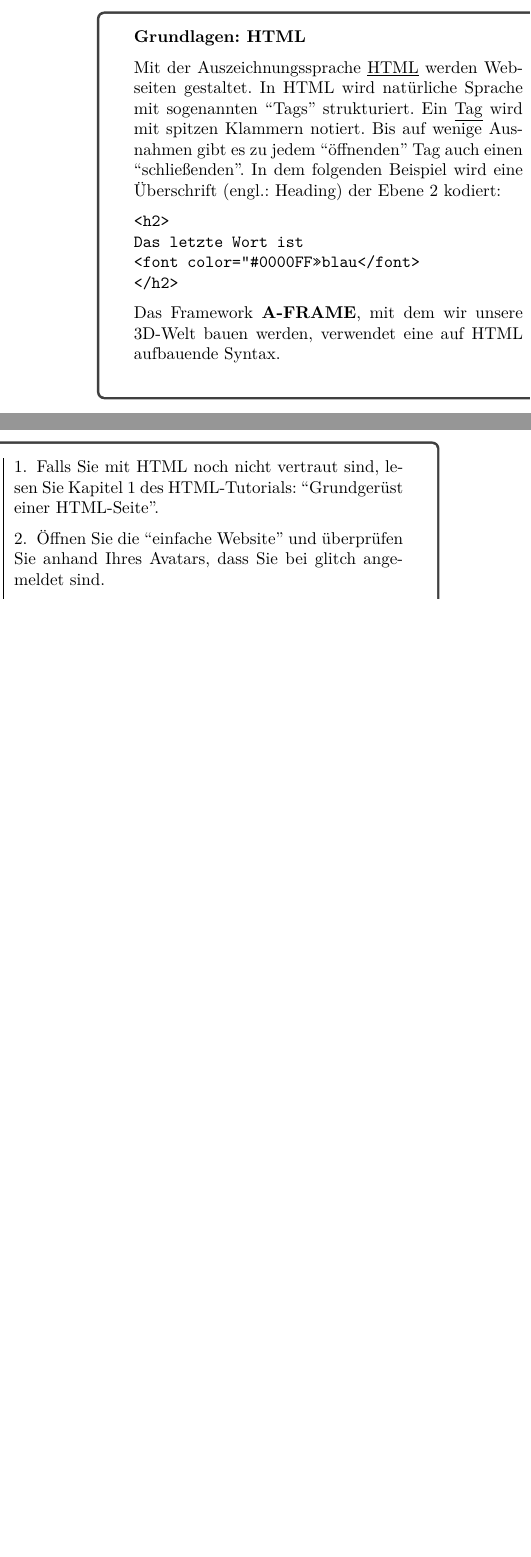
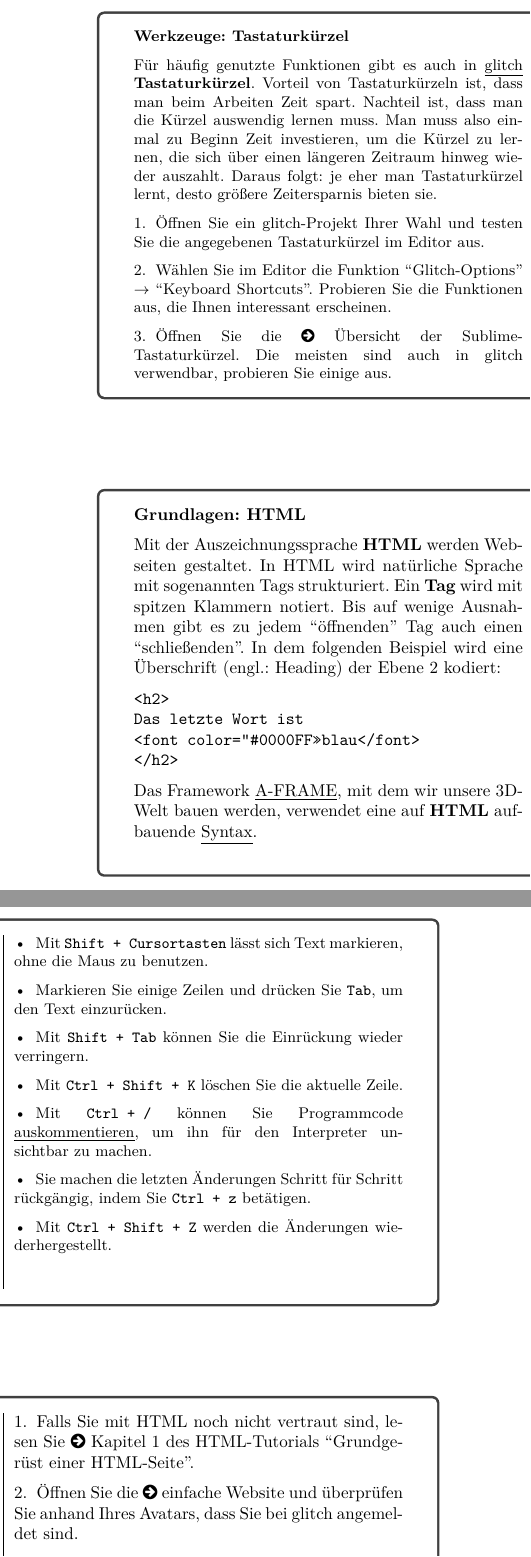
Before and after one commit to kinnla/listcomprehension, a LaTeX document (lernkarten/Lernkarten-aframe.tex): two parts of the columns of page 3 of 4, joined at a grey line, cut at the place of the change, the shorter picture padded with empty space. Compiled offline with XeLaTeX.

```diff
--- a/lernkarten/Lernkarten-aframe.tex
+++ b/lernkarten/Lernkarten-aframe.tex
@@ -12,6 +12,10 @@
 \usepackage{parskip}
 \usepackage{siunitx}
 \sisetup{output-decimal-marker = {,}}
+\newfontfamily{\FA}[Path = ./]{fontawesome-webfont}
+%\def\faLink{\FA\symbol{"F0C1}}
+\def\faArrow{\FA\symbol{"F0A9}\normalfont~}
+
 \usepackage{listings}
 \tcbuselibrary{listings, breakable, skins}
 \lstset{ %
@@ -122,18 +136,38 @@
 \item Testen Sie Ihre Änderungen, indem Sie die Schaltfläche ``Live'' betätigen und das Aussehen der veränderten Seite überprüfen.
 \end{enumerate}}
 
+\card{Werkzeuge: Tastaturkürzel}{ %%%
+Für häufig genutzte Funktionen gibt es auch in \underline{glitch} {\bfseries Tastaturkürzel}. Vorteil von Tastaturkürzeln ist, dass man beim Arbeiten Zeit spart. Nachteil ist, dass man die Kürzel auswendig lernen muss. Man muss also einmal zu Beginn Zeit investieren, um die Kürzel zu lernen, die sich über einen längeren Zeitraum hinweg wieder auszahlt. Daraus folgt: je eher man Tastaturkürzel lernt, desto größere Zeitersparnis bieten sie.
+\begin{enumerate}
+\item Öffnen Sie ein glitch-Projekt Ihrer Wahl und testen Sie die angegebenen Tastaturkürzel im Editor aus.
+\item Wählen Sie im Editor die Funktion ``Glitch-Options'' $\rightarrow$ ``Keyboard Shortcuts''. Probieren Sie die Funktionen aus, die Ihnen interessant erscheinen.
+\item Öffnen Sie die \faArrow Übersicht der Sublime-Tastaturkürzel. Die meisten sind auch in glitch verwendbar, probieren Sie einige aus.
+\end{enumerate}}
+{\begin{itemize}
+\item Mit \texttt{Shift + Cursortasten} lässt sich Text markieren, ohne die Maus zu benutzen.
+\item Markieren Sie einige Zeilen und drücken Sie \texttt{Tab}, um den Text einzurücken.
+\item Mit \texttt{Shift + Tab} können Sie die Einrückung wieder verringern.
+\item Mit \texttt{Ctrl + Shift + K} löschen Sie die aktuelle Zeile.
+\item Mit \texttt{Ctrl + /} können Sie Programmcode \underline{auskommentieren}, um ihn für den Interpreter unsichtbar zu machen.
+\item Sie machen die letzten Änderungen Schritt für Schritt rückgängig, indem Sie \texttt{Ctrl + z} betätigen.
+\item Mit \texttt{Ctrl + Shift + Z} werden die Änderungen wiederhergestellt.
+\end{itemize}
+}
+
+%% Abschnitt 2: Grundlagen
+
 \card{Grundlagen: HTML}{ %%%
-Mit der Auszeichnungssprache \underline{HTML} werden Webseiten gestaltet. In HTML wird natürliche Sprache mit sogenannten ``Tags'' strukturiert. Ein \underline{Tag} wird mit spitzen Klammern notiert. Bis auf wenige Ausnahmen gibt es zu jedem ``öffnenden'' Tag auch einen ``schließenden''. In dem folgenden Beispiel wird eine Überschrift (engl.: Heading) der Ebene 2 kodiert:
+Mit der Auszeichnungssprache {\bfseries HTML} werden Webseiten gestaltet. In HTML wird natürliche Sprache mit sogenannten Tags strukturiert. Ein {\bfseries Tag} wird mit spitzen Klammern notiert. Bis auf wenige Ausnahmen gibt es zu jedem ``öffnenden'' Tag auch einen ``schließenden''. In dem folgenden Beispiel wird eine Überschrift (engl.: Heading) der Ebene 2 kodiert:
 \par
 \texttt{<h2>\newline
 ~~Das letzte Wort ist\newline
 ~~<font color="\#0000FF">blau</font>\newline
 </h2>}
 \par
-Das Framework {\bfseries A-FRAME}, mit dem wir unsere 3D-Welt bauen werden, verwendet eine auf HTML aufbauende Syntax.
+Das Framework \underline{A-FRAME}, mit dem wir unsere 3D-Welt bauen werden, verwendet eine auf {\bfseries HTML} aufbauende \underline{Syntax}.
 }{\begin{enumerate}
-\item Falls Sie mit HTML noch nicht vertraut sind, lesen Sie Kapitel 1 des HTML-Tutorials: ``Grundgerüst einer HTML-Seite''.
-\item Öffnen Sie die ``einfache Website'' und überprüfen Sie anhand Ihres Avatars, dass Sie bei glitch angemeldet sind.
+\item Falls Sie mit HTML noch nicht vertraut sind, lesen Sie \faArrow Kapitel 1 des HTML-Tutorials ``Grundgerüst einer HTML-Seite''.
+\item Öffnen Sie die \faArrow einfache Website und überprüfen Sie anhand Ihres Avatars, dass Sie bei glitch angemeldet sind.
 \item Gehen Sie auf die Projekt-Optionen und erstellen Sie einen Remix. Sie haben nun eine Kopie der Seite erzeugt, die Ihrem Account zugeordnet ist und die Sie beliebig verändern können.
 \item Fügen Sie einige neue Elemente zur Website hinzu.
 \end{enumerate}
```
Also changed, not shown: lernkarten/Lernkarten-aframe.pdf, lernkarten/handregel.jpg (added), lernkarten/korkenzieherregel.png (added), lernkarten/Lernkarten-aframe.tex (41 more changed lines).
